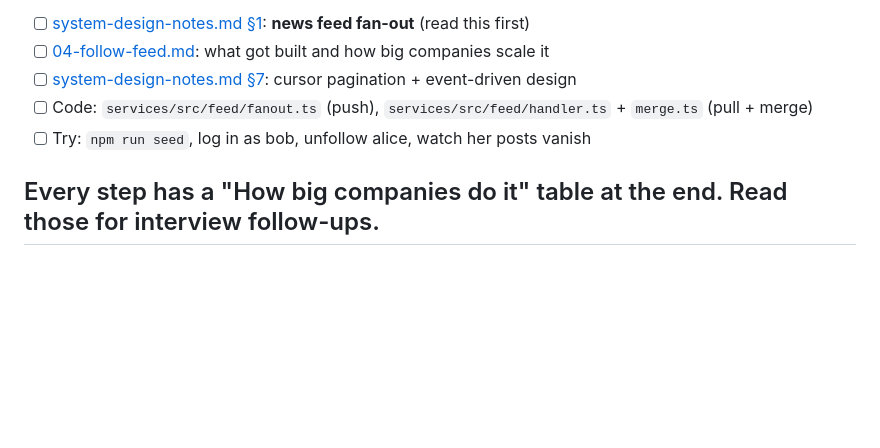
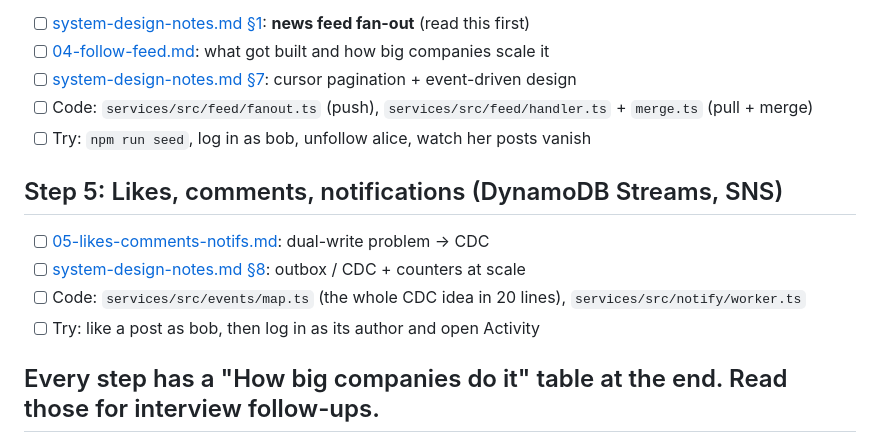
Before and after one commit to Am4nn/aws-instagram-lite, a Markdown page: docs/learn/README.md, the part around the change. Rendered like a GitHub page; blank space fills up the shorter version.

Commit message:
test+docs: engage smoke (CDC notifications), step 5 learn doc, notes 8
Co-Authored-By: Claude Opus 5.5 <noreply@anthropic.com>
Claude-Session: https://claude.ai/code/session_01WeDhxLeoFE159fPGSoGCfu

```diff
--- a/docs/learn/README.md
+++ b/docs/learn/README.md
@@ -30,4 +30,10 @@ Tick boxes as you go.
 - [ ] Code: `services/src/feed/fanout.ts` (push), `services/src/feed/handler.ts` + `merge.ts` (pull + merge)
 - [ ] Try: `npm run seed`, log in as bob, unfollow alice, watch her posts vanish
 
+## Step 5: Likes, comments, notifications (DynamoDB Streams, SNS)
+- [ ] [05-likes-comments-notifs.md](05-likes-comments-notifs.md): dual-write problem → CDC
+- [ ] [system-design-notes.md §8](system-design-notes.md#8-keeping-data-and-events-consistent-outbox--cdc--counters-at-scale): outbox / CDC + counters at scale
+- [ ] Code: `services/src/events/map.ts` (the whole CDC idea in 20 lines), `services/src/notify/worker.ts`
+- [ ] Try: like a post as bob, then log in as its author and open Activity
+
 ## Every step has a "How big companies do it" table at the end. Read those for interview follow-ups.
```
Also changed, not shown: docs/learn/04-follow-feed.md (+2 -1 lines), docs/learn/05-likes-comments-notifs.md (added, +82 -0 lines), docs/learn/system-design-notes.md (+26 -0 lines), docs/learn/img/02-profile.png, docs/learn/img/03-grid.png, docs/learn/img/04-feed.png, docs/learn/img/05-activity.png (added), docs/learn/img/05-post.png (added), 1 other file.
